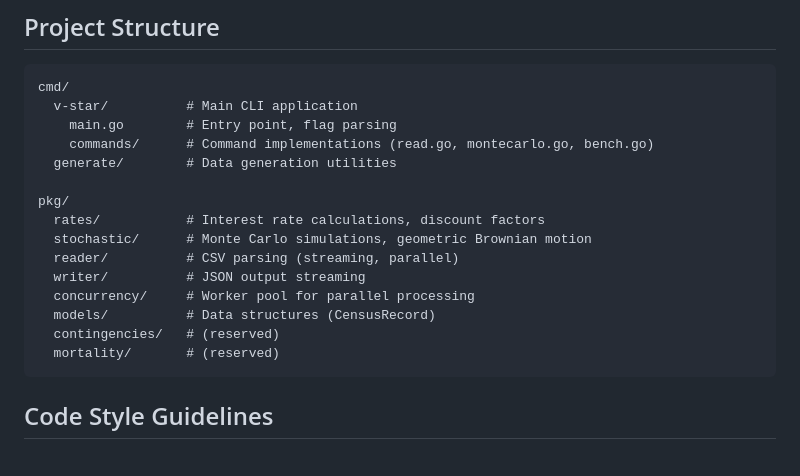
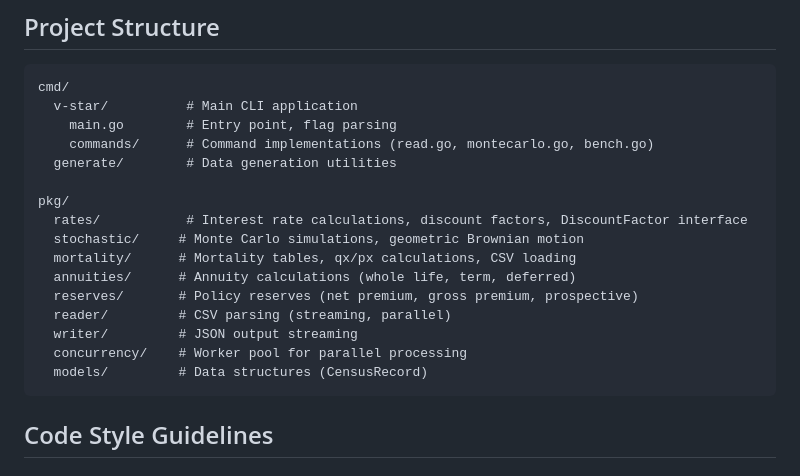
Before and after one commit to lubasinkal/v-star, a Markdown page: AGENTS.md, the part around the change. Rendered like a GitHub page.

Commit message:
docs: update AGENTS.md with new package structure

````diff
--- a/AGENTS.md
+++ b/AGENTS.md
@@ -54,14 +54,15 @@ cmd/
   generate/        # Data generation utilities
 
 pkg/
-  rates/           # Interest rate calculations, discount factors
-  stochastic/      # Monte Carlo simulations, geometric Brownian motion
-  reader/          # CSV parsing (streaming, parallel)
-  writer/          # JSON output streaming
-  concurrency/     # Worker pool for parallel processing
-  models/          # Data structures (CensusRecord)
-  contingencies/   # (reserved)
-  mortality/       # (reserved)
+  rates/           # Interest rate calculations, discount factors, DiscountFactor interface
+  stochastic/     # Monte Carlo simulations, geometric Brownian motion
+  mortality/      # Mortality tables, qx/px calculations, CSV loading
+  annuities/      # Annuity calculations (whole life, term, deferred)
+  reserves/       # Policy reserves (net premium, gross premium, prospective)
+  reader/         # CSV parsing (streaming, parallel)
+  writer/         # JSON output streaming
+  concurrency/    # Worker pool for parallel processing
+  models/         # Data structures (CensusRecord)
 ```
 
 ## Code Style Guidelines
````
